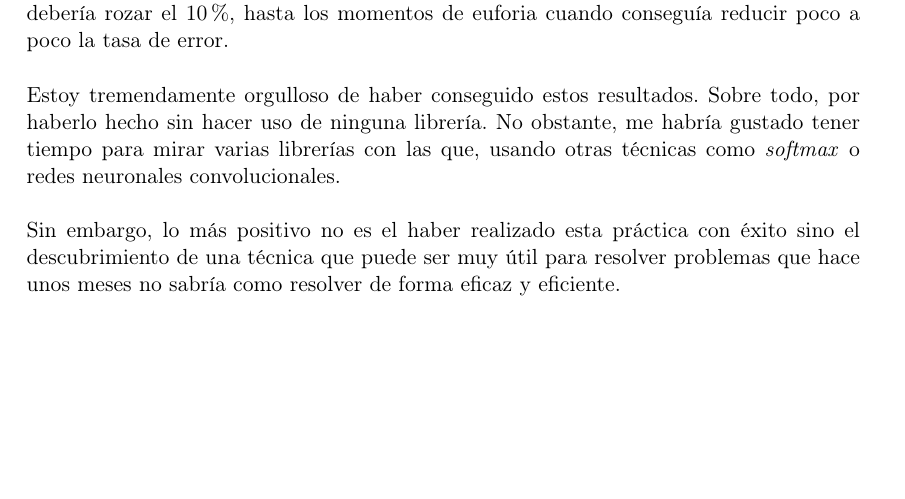
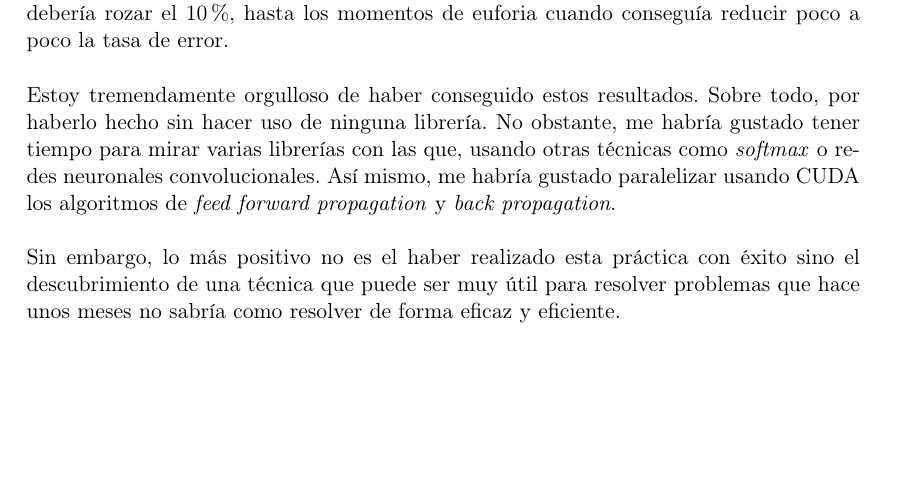
Before and after one commit to fblupi/master_informatica-IC, a LaTeX document (P1/main.tex): part of page 13 of 14, cut so that both start at the same text. Compiled offline with pdfLaTeX.

Commit message:
Pequeño cambio en las conclusiones

```diff
--- a/P1/main.tex
+++ b/P1/main.tex
@@ -351,7 +351,7 @@ Con esta práctica he podido iniciarme en el mundo del reconocimiento de patrone
 \\ \\
 El transcurso de esta práctica ha sido una auténtica montaña rusa. Desde los momentos más bajos cuando la red neuronal no funcionaba y no bajaba del 20\% de error cuando debería rozar el 10\%, hasta los momentos de euforia cuando conseguía reducir poco a poco la tasa de error.
 \\ \\
-Estoy tremendamente orgulloso de haber conseguido estos resultados. Sobre todo, por haberlo hecho sin hacer uso de ninguna librería. No obstante, me habría gustado tener tiempo para mirar varias librerías con las que, usando otras técnicas como \textit{softmax} o redes neuronales convolucionales.
+Estoy tremendamente orgulloso de haber conseguido estos resultados. Sobre todo, por haberlo hecho sin hacer uso de ninguna librería. No obstante, me habría gustado tener tiempo para mirar varias librerías con las que, usando otras técnicas como \textit{softmax} o redes neuronales convolucionales. Así mismo, me habría gustado paralelizar usando CUDA los algoritmos de \textit{feed forward propagation} y \textit{back propagation}.
 \\ \\
 Sin embargo, lo más positivo no es el haber realizado esta práctica con éxito sino el descubrimiento de una técnica que puede ser muy útil para resolver problemas que hace unos meses no sabría como resolver de forma eficaz y eficiente.
 
```
